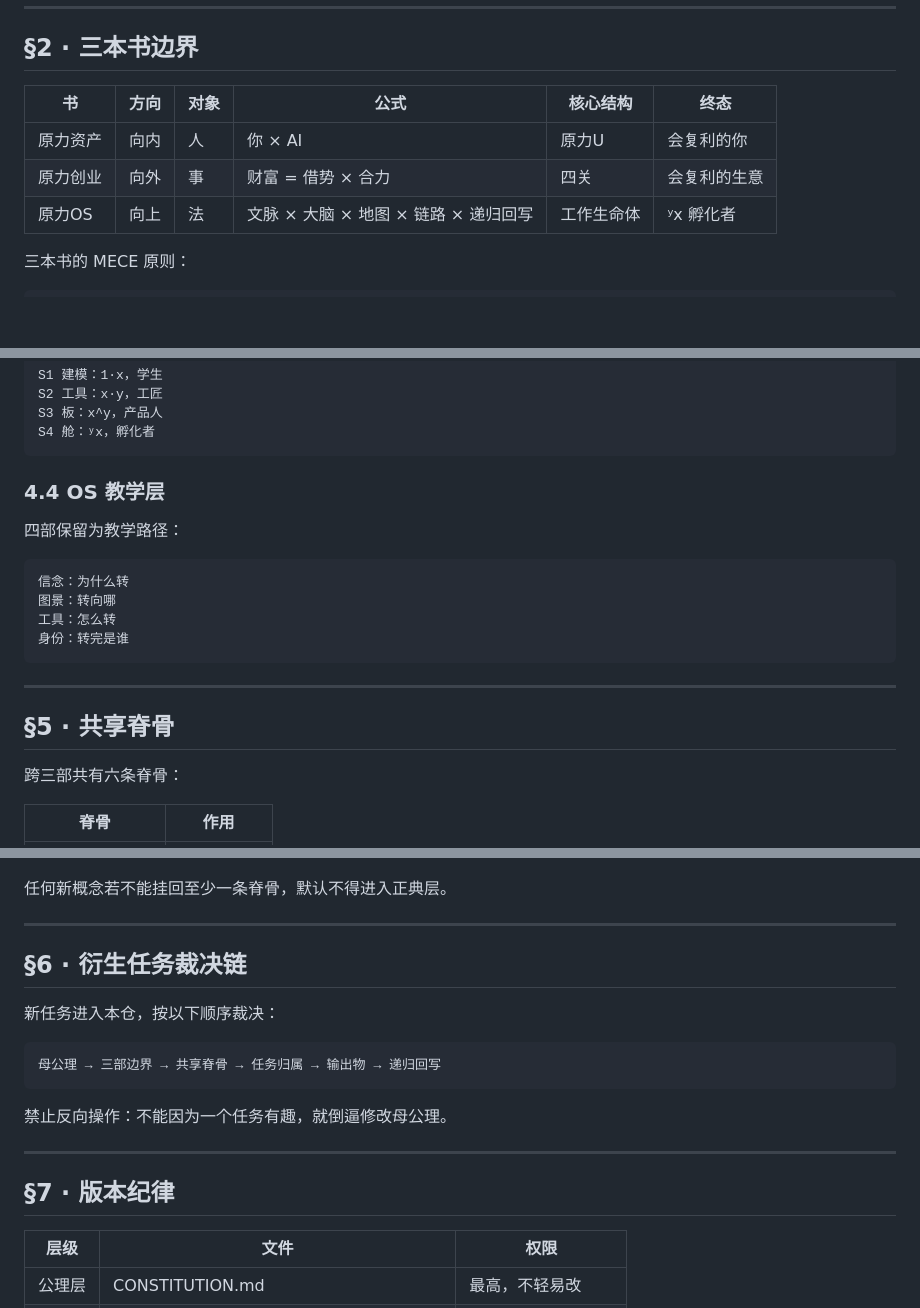
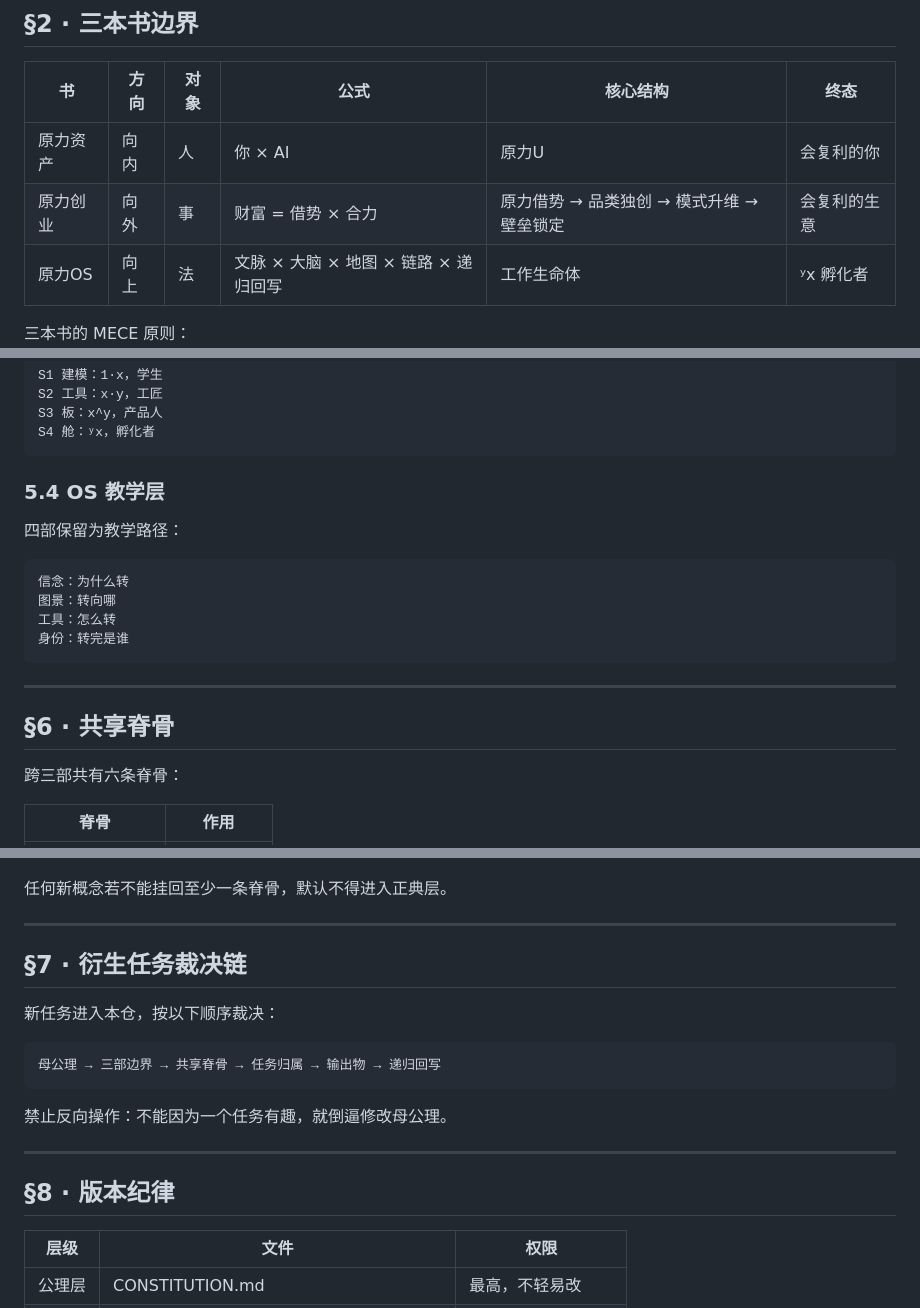
Before and after one commit to moonstachain/yuanli-strategy-soul, a Markdown page: CONSTITUTION.md, 3 parts joined by grey strips. GitHub-like rendering; blank space fills up the shorter version.

````diff
--- a/CONSTITUTION.md
+++ b/CONSTITUTION.md
@@ -43,7 +43,7 @@
 | 书 | 方向 | 对象 | 公式 | 核心结构 | 终态 |
 |---|---|---|---|---|---|
 | 原力资产 | 向内 | 人 | 你 × AI | 原力U | 会复利的你 |
-| 原力创业 | 向外 | 事 | 财富 = 借势 × 合力 | 四关 | 会复利的生意 |
+| 原力创业 | 向外 | 事 | 财富 = 借势 × 合力 | 原力借势 → 品类独创 → 模式升维 → 壁垒锁定 | 会复利的生意 |
 | 原力OS | 向上 | 法 | 文脉 × 大脑 × 地图 × 链路 × 递归回写 | 工作生命体 | ʸx 孵化者 |
 
 三本书的 MECE 原则：
@@ -122,7 +163,7 @@ S3 板：x^y，产品人
 S4 舱：ʸx，孵化者
 ```
 
-### 4.4 OS 教学层
+### 5.4 OS 教学层
 
 四部保留为教学路径：
 
@@ -135,7 +176,7 @@ S4 舱：ʸx，孵化者
 
 ---
 
-## §5 · 共享脊骨
+## §6 · 共享脊骨
 
 跨三部共有六条脊骨：
 
@@ -152,7 +193,7 @@ S4 舱：ʸx，孵化者
 
 ---
 
-## §6 · 衍生任务裁决链
+## §7 · 衍生任务裁决链
 
 新任务进入本仓，按以下顺序裁决：
 
@@ -164,7 +205,7 @@ S4 舱：ʸx，孵化者
 
 ---
 
-## §7 · 版本纪律
+## §8 · 版本纪律
 
 | 层级 | 文件 | 权限 |
 |---|---|---|
````
Also changed, not shown: other parts of CONSTITUTION.md (+45 -4 lines).
